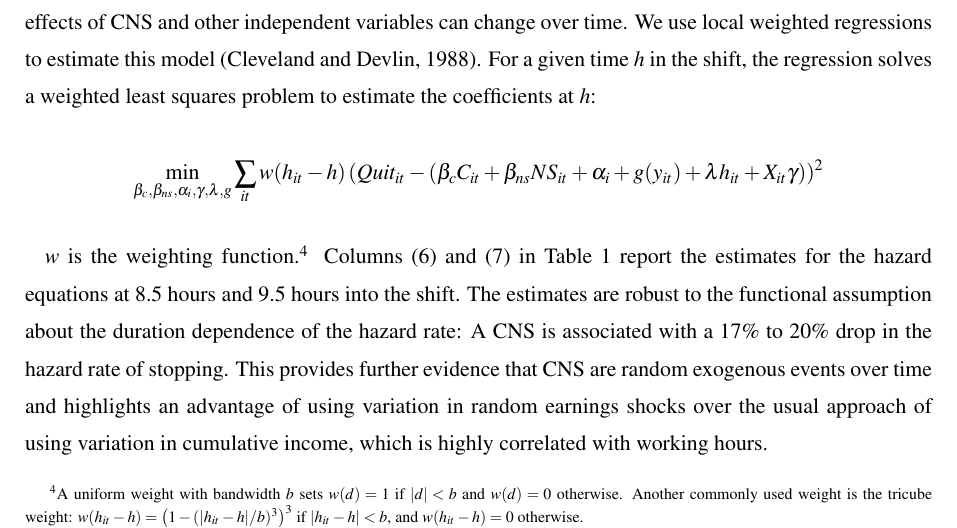
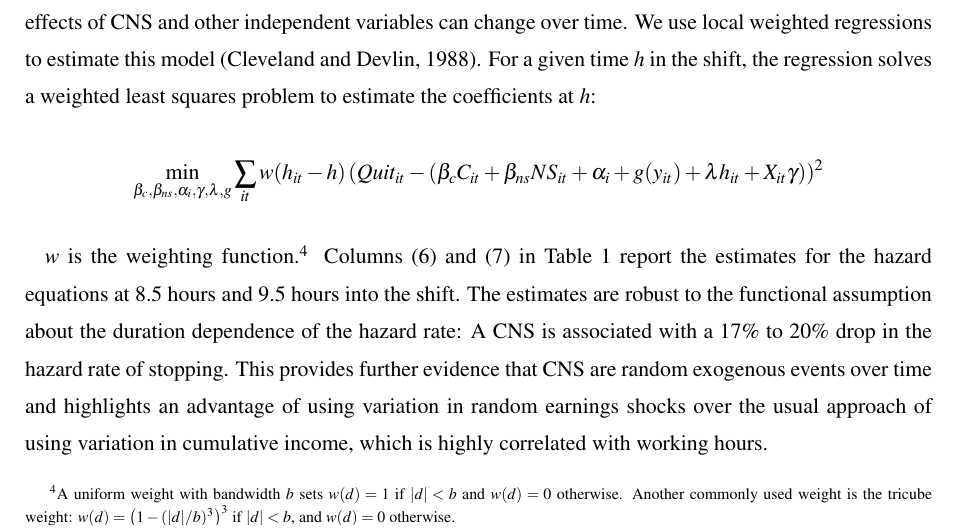
Before and after one commit to 9mat/cns, a LaTeX document (aeri.tex): part of page 9 of 24, cut so that both start at the same text. Compiled offline with pdfLaTeX.

Commit message:
Update on Overleaf.

```diff
--- a/aeri.tex
+++ b/aeri.tex
@@ -478,7 +478,7 @@ CNS and other independent variables can change over time. We use local weighted
 \[\min_{\beta_c, \beta_{ns}, \alpha_i, \gamma, \lambda, g} \sum_{it} w(h_{it}-h) \left(Quit_{it} - (\beta_cC_{it} + \beta_{ns}{NS}_{it} + \alpha_i + g(y_{it}) + \lambda h_{it} + X_{it}\gamma\right))^2\]
 
 $w$ is the weighting function.%, which typically gives more weight to observation closer to $h$. A local weighted regression with a uniform weight
-\footnote{A uniform weight with bandwidth $b$ sets $w(d) = 1$ if $|d|<b$ and $w(d) = 0$ otherwise. Another commonly used weight is the tricube weight: $w(h_{it}-h) = \left(1-(|h_{it}-h|/b)^3\right)^3$ if $|h_{it}-h|<b$, and $w(h_{it}-h) = 0$ otherwise.}
+\footnote{A uniform weight with bandwidth $b$ sets $w(d) = 1$ if $|d|<b$ and $w(d) = 0$ otherwise. Another commonly used weight is the tricube weight: $w(d) = \left(1-(|d|/b)^3\right)^3$ if $|d|<b$, and $w(d) = 0$ otherwise.}
 %is equivalent to an ordinary least squares (OLS) regression using a subset of the data around the point $h$.
 Columns (6) and (7) in Table \ref{tb:robustquit} report the estimates for the hazard equations at 8.5 hours and 9.5 hours into the shift. The estimates are robust to the functional assumption about the duration dependence of the hazard rate: A CNS is associated with a 17\% to 20\% drop in the hazard rate of stopping.
 % This not only improves the confidence in the validity of our specification, but also
```
